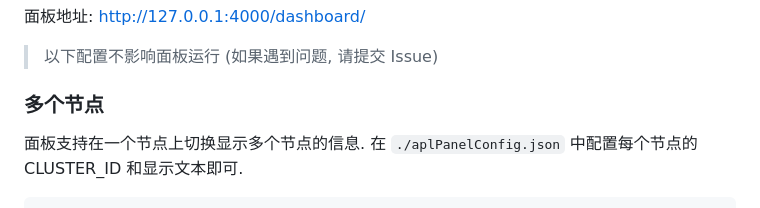
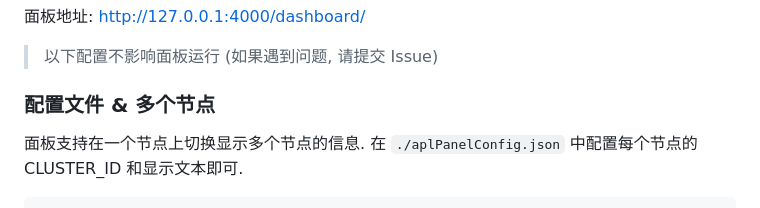
Before and after one commit to ApliNi/aplPanel, a Markdown page: README.md, the part around the change. Rendered like a GitHub page.

Commit message:
添加配置文件标题

```diff
--- a/README.md
+++ b/README.md
@@ -13,7 +13,7 @@ Node-OpenBMCLAPI Dashboard
 
 > 以下配置不影响面板运行 (如果遇到问题, 请提交 Issue)
 
-### 多个节点
+### 配置文件 & 多个节点
 面板支持在一个节点上切换显示多个节点的信息.
 在 `./aplPanelConfig.json` 中配置每个节点的 CLUSTER_ID 和显示文本即可.
 
```
